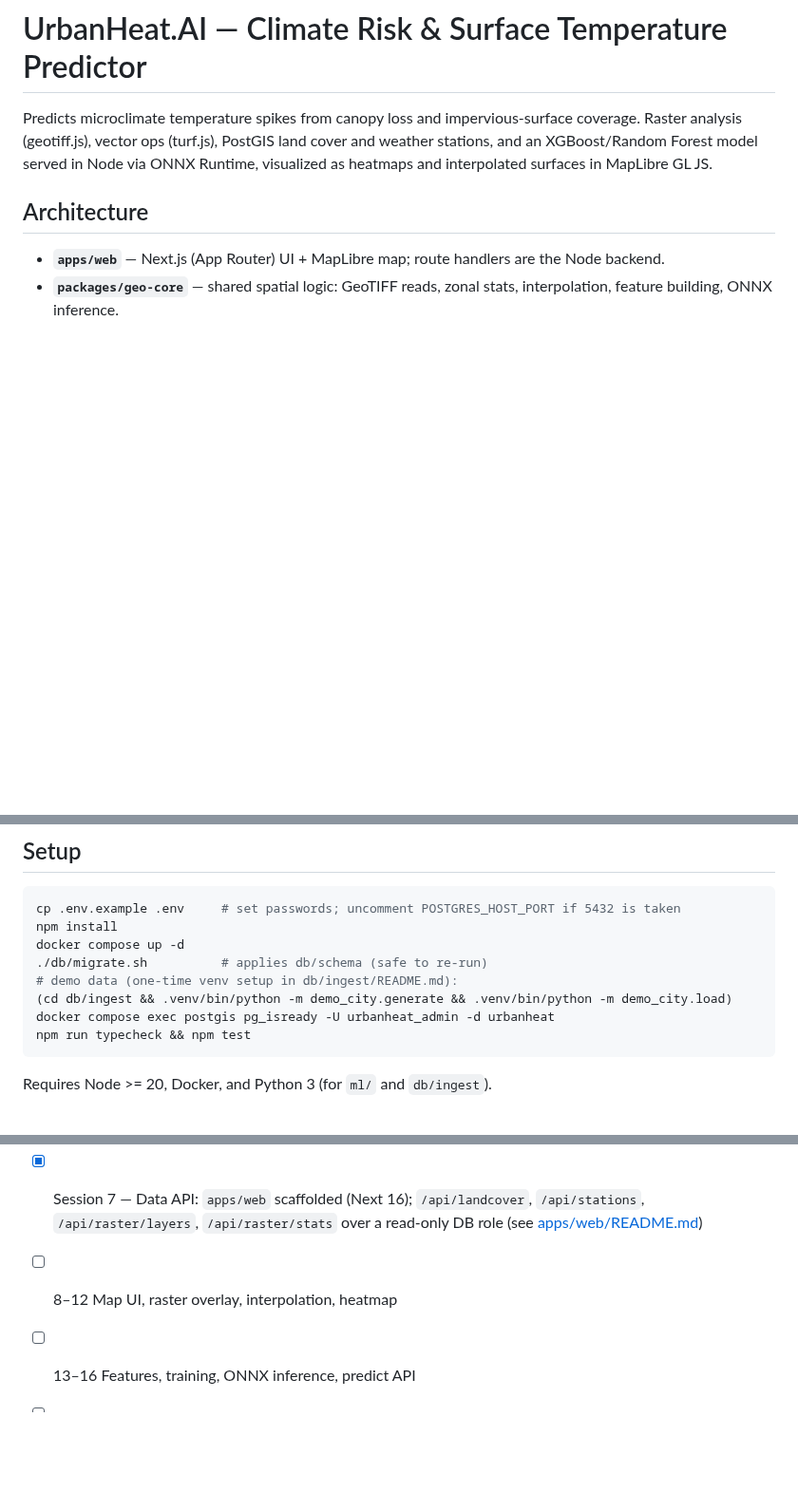
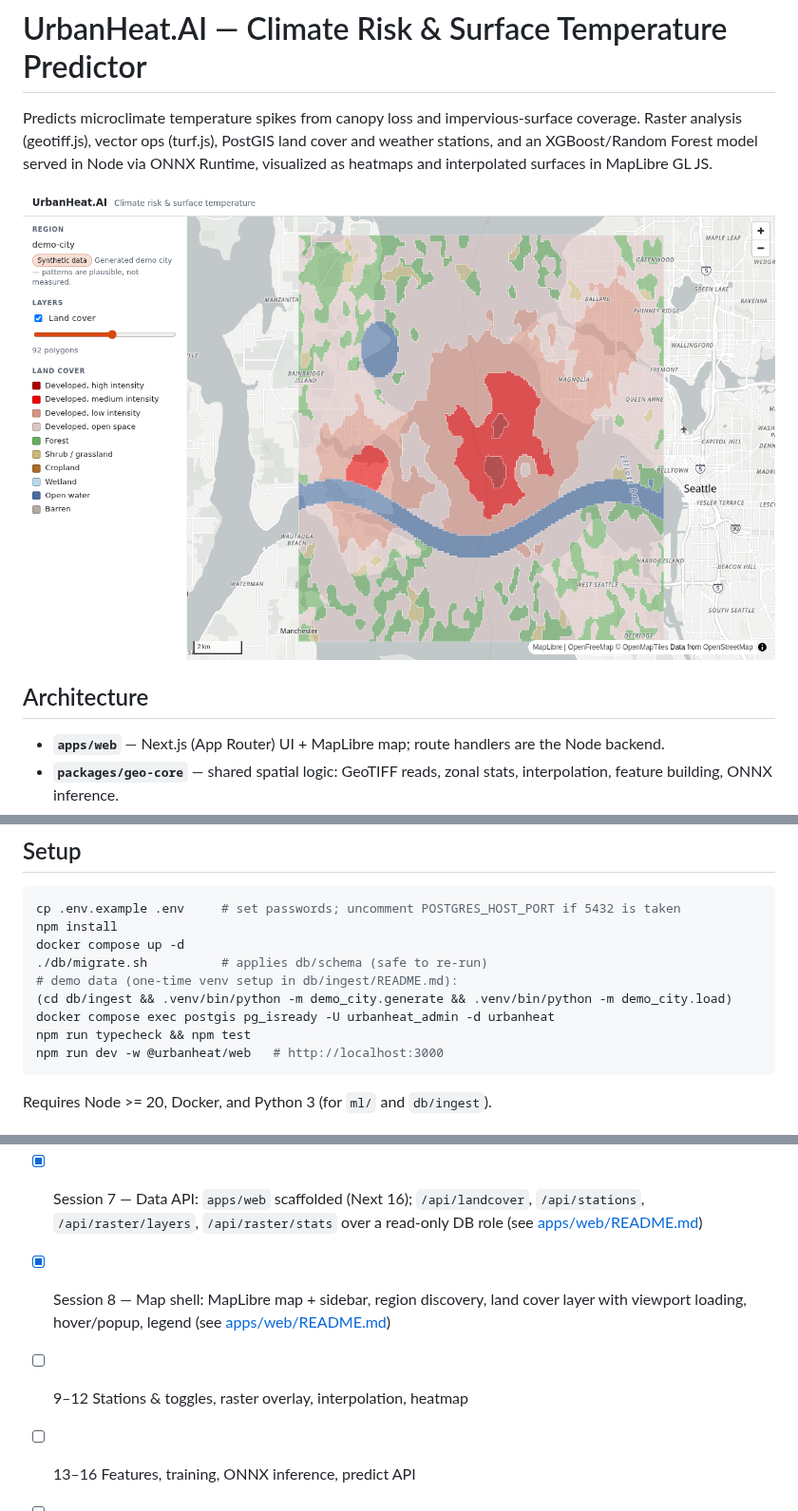
Before and after one commit to sadiq-1698/UrbanHeat.AI, a Markdown page: README.md, 3 parts joined by grey strips. Shown at 95% size. GitHub-like rendering; pictures changed too: docs/screenshots/session-8-land-cover.png (added); blank space fills up the shorter version.

````diff
--- a/README.md
+++ b/README.md
@@ -4,6 +4,8 @@ Predicts microclimate temperature spikes from canopy loss and impervious-surface
 coverage. Raster analysis (geotiff.js), vector ops (turf.js), PostGIS land cover and
 weather stations, and an XGBoost/Random Forest model served in Node via ONNX Runtime,
 visualized as heatmaps and interpolated surfaces in MapLibre GL JS.
+
+![UrbanHeat.AI map, Session 8](docs/screenshots/session-8-land-cover.png)
 
 ## Architecture
 
@@ -23,6 +25,7 @@ docker compose up -d
 (cd db/ingest && .venv/bin/python -m demo_city.generate && .venv/bin/python -m demo_city.load)
 docker compose exec postgis pg_isready -U urbanheat_admin -d urbanheat
 npm run typecheck && npm test
+npm run dev -w @urbanheat/web   # http://localhost:3000
 ```
 
 Requires Node >= 20, Docker, and Python 3 (for `ml/` and `db/ingest`).
@@ -36,7 +39,8 @@ Requires Node >= 20, Docker, and Python 3 (for `ml/` and `db/ingest`).
 - [x] Session 5 — Raster core: `GeoTiffRaster` (geotiff.js windowed reads, resampling, point sampling), `RasterStore`, in `packages/geo-core` (see its [README](packages/geo-core/README.md))
 - [x] Session 6 — Vector & zonal: coverage-weighted zonal stats, multi-layer buffer stats, area-weighted land cover summaries (turf), scanline polygon coverage (see [packages/geo-core/README.md](packages/geo-core/README.md))
 - [x] Session 7 — Data API: `apps/web` scaffolded (Next 16); `/api/landcover`, `/api/stations`, `/api/raster/layers`, `/api/raster/stats` over a read-only DB role (see [apps/web/README.md](apps/web/README.md))
-- [ ] 8–12 Map UI, raster overlay, interpolation, heatmap
+- [x] Session 8 — Map shell: MapLibre map + sidebar, region discovery, land cover layer with viewport loading, hover/popup, legend (see [apps/web/README.md](apps/web/README.md))
+- [ ] 9–12 Stations & toggles, raster overlay, interpolation, heatmap
 - [ ] 13–16 Features, training, ONNX inference, predict API
 - [ ] 17–18 Scenario simulator, risk & hotspots
 - [ ] 19–20 Hardening, verification, write-up
````
Also changed, not shown: apps/web/README.md (+37 -3 lines).
